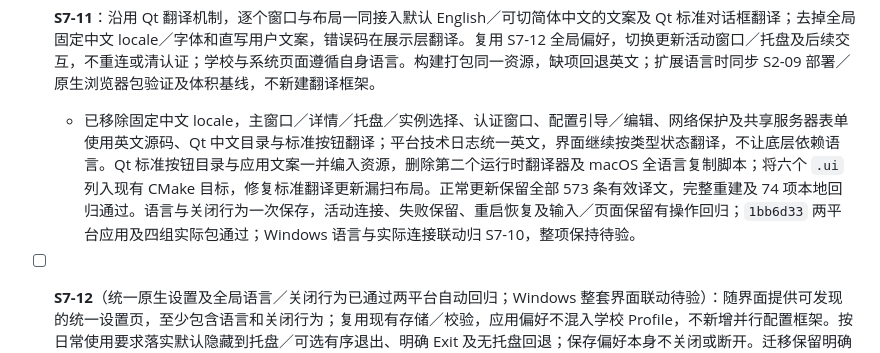
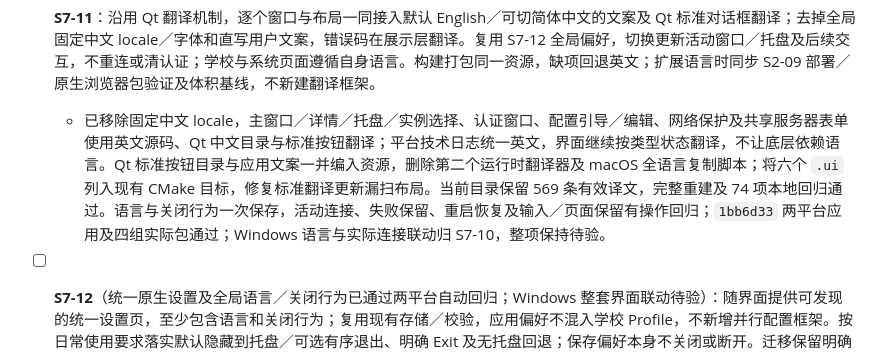
Before and after one commit to wtalioy/JustConnect, a Markdown page: plan.md, the part around the change. Drawn GitHub-style.

```diff
--- a/plan.md
+++ b/plan.md
@@ -220,7 +220,7 @@ S3—S6 已收尾，不重复开发或重跑已通过基线；A6 性能优化已
   - 首页、详情、认证窗口、配置引导／编辑及网络保护窗口已实装，共享浅色样式替换旧主题，原生背景限实际 Qt 后端；默认英文／中文、输入保留、SSO 不重载及验证码键盘操作通过本地相关回归；长名称、首页 Tab 主操作及 150%／200% 缩放补验通过。诊断汇总已接入，两平台应用及四组实际包通过，实机视觉效果待验，不勾选整项。[实装范围](docs/UI-DESIGN.md#原生实装进度)。
 - [ ] **S7-10**（增量操作验收）：按日常使用要求及 V7，在预先打开的浏览器和 PowerShell／zsh／bash 中验证一键连接／关闭，直接访问校园 IP／域名网页与普通 SSH，不设代理或重开应用。覆盖新流程的取消、保存失败、配置／冲突、托盘／无托盘、语言／关闭偏好及退出恢复，比较步骤并保留关键截图；中途只做 Windows 操作验收，macOS 实机操作与截图及打断工作环境的专项归 S8-03。S2 认证基线直接引用，仅重验 UI／接管改变的调用链；失效／MFA 用受控场景，真实学校自然触发时补观察。静态稿、换色或编译不算操作验收。
 - [ ] **S7-11**：沿用 Qt 翻译机制，逐个窗口与布局一同接入默认 English／可切简体中文的文案及 Qt 标准对话框翻译；去掉全局固定中文 locale／字体和直写用户文案，错误码在展示层翻译。复用 S7-12 全局偏好，切换更新活动窗口／托盘及后续交互，不重连或清认证；学校与系统页面遵循自身语言。构建打包同一资源，缺项回退英文；扩展语言时同步 S2-09 部署／原生浏览器包验证及体积基线，不新建翻译框架。
-  - 已移除固定中文 locale，主窗口／详情／托盘／实例选择、认证窗口、配置引导／编辑、网络保护及共享服务器表单使用英文源码、Qt 中文目录与标准按钮翻译；平台技术日志统一英文，界面继续按类型状态翻译，不让底层依赖语言。Qt 标准按钮目录与应用文案一并编入资源，删除第二个运行时翻译器及 macOS 全语言复制脚本；将六个 `.ui` 列入现有 CMake 目标，修复标准翻译更新漏扫布局。正常更新保留全部 573 条有效译文，完整重建及 74 项本地回归通过。语言与关闭行为一次保存，活动连接、失败保留、重启恢复及输入／页面保留有操作回归；`1bb6d33` 两平台应用及四组实际包通过；Windows 语言与实际连接联动归 S7-10，整项保持待验。
+  - 已移除固定中文 locale，主窗口／详情／托盘／实例选择、认证窗口、配置引导／编辑、网络保护及共享服务器表单使用英文源码、Qt 中文目录与标准按钮翻译；平台技术日志统一英文，界面继续按类型状态翻译，不让底层依赖语言。Qt 标准按钮目录与应用文案一并编入资源，删除第二个运行时翻译器及 macOS 全语言复制脚本；将六个 `.ui` 列入现有 CMake 目标，修复标准翻译更新漏扫布局。当前目录保留 569 条有效译文，完整重建及 74 项本地回归通过。语言与关闭行为一次保存，活动连接、失败保留、重启恢复及输入／页面保留有操作回归；`1bb6d33` 两平台应用及四组实际包通过；Windows 语言与实际连接联动归 S7-10，整项保持待验。
 - [ ] **S7-12**（统一原生设置及全局语言／关闭行为已通过两平台自动回归；Windows 整套界面联动待验）：随界面提供可发现的统一设置页，至少包含语言和关闭行为；复用现有存储／校验，应用偏好不混入学校 Profile，不新增并行配置框架。按日常使用要求落实默认隐藏到托盘／可选有序退出、明确 Exit 及无托盘回退；保存偏好本身不关闭或断开。迁移保留明确选择，无效值明确回退，写入失败保留原值并反馈；语言切换／重启、跨学校与活动连接的行为由 S7-10 统一验收。
 
 - [ ] **S7-13**：以减小包体积和简化代码为目标收敛认证浏览器。系统默认浏览器的公开交接调查已完成，现有网关不提供已验证的独立客户端回调；不再继续扩展浏览器插件或调试接口。产品仅支持 Windows／macOS x64／ARM64，删除被取消平台的实现、专属夹具、打包／CI 与文档；同时删除因此失去调用方的证明、状态与兼容分支。优先复用 Windows WebView2、macOS WKWebView，保持既有 authchallenge 结构、请求代次、取消与账户隔离；在请求到达网关前截获唯一有效 code／ticket。学校 CA、网关局部证书策略、正常系统信任、失败与重放边界必须保留，不申请代码签名、不导入根证书、不读取默认浏览器 Cookie。移除被替代的 WebEngine 库／资源／专属测试和安装链路；四架构检查实际打包的依赖、来源及登录页面，量化压缩包和解压体积。自动检查通过后集中提供 Windows 包供用户验收认证、界面与日常校园访问，macOS 实机留 S8。
```
Also changed, not shown: docs/ARCHITECTURE.md (+2 -2 lines), docs/DEVELOPMENT.md (+2 -8 lines).
